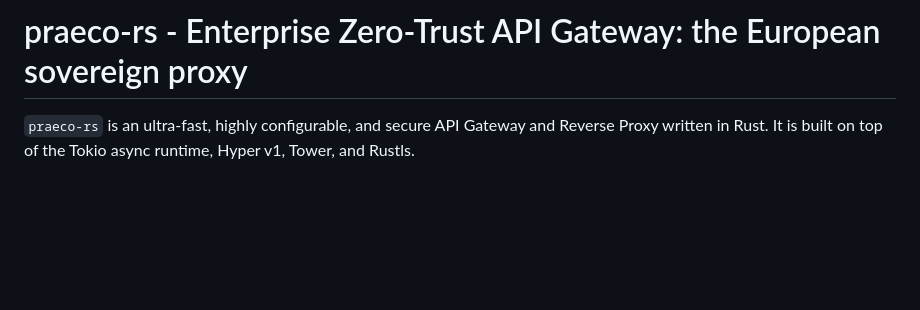
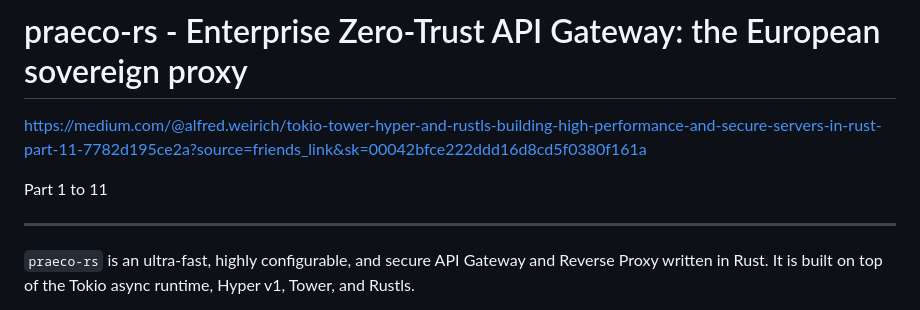
Before and after one commit to AlfredWeirich/praeco-rs, a Markdown page: Readme.md, the part around the change. GitHub-like rendering; blank space fills up the shorter version.

```diff
--- a/Readme.md
+++ b/Readme.md
@@ -1,5 +1,11 @@
 
 # praeco-rs - Enterprise Zero-Trust API Gateway: the European sovereign proxy
+
+https://medium.com/@alfred.weirich/tokio-tower-hyper-and-rustls-building-high-performance-and-secure-servers-in-rust-part-11-7782d195ce2a?source=friends_link&sk=00042bfce222ddd16d8cd5f0380f161a
+
+Part 1 to 11
+
+---
 
 `praeco-rs` is an ultra-fast, highly configurable, and secure API Gateway and Reverse Proxy written in Rust. It is built on top of the Tokio async runtime, Hyper v1, Tower, and Rustls.
 
```
